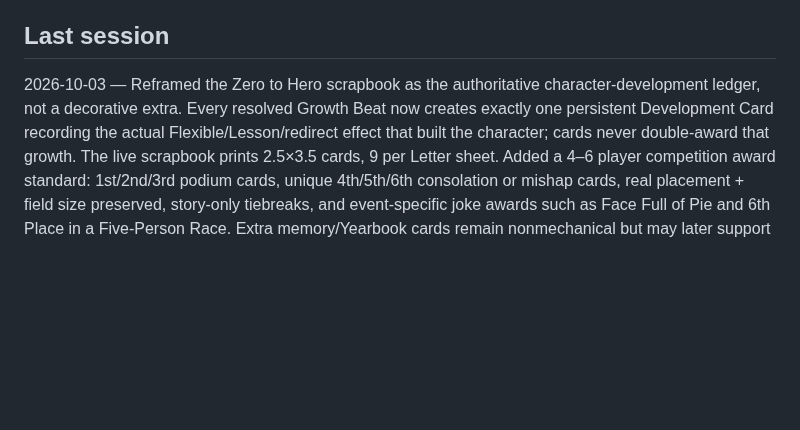
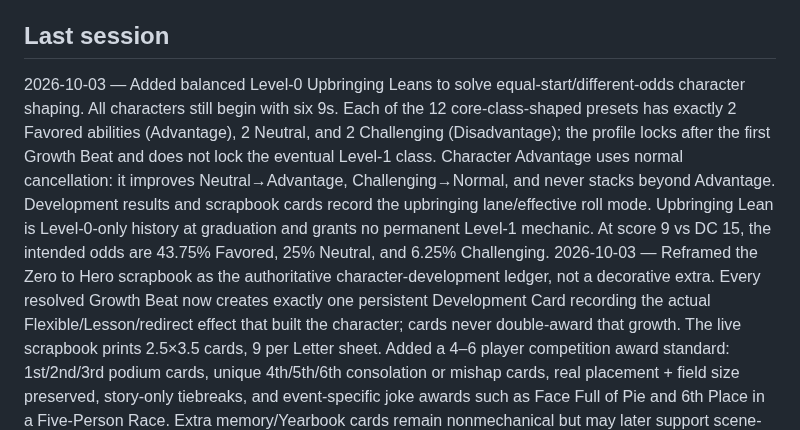
Before and after one commit to cbw29512/oneshot-forge, a Markdown page: docs/STATUS.md, the part around the change. GitHub-like rendering; blank space fills up the shorter version.

Commit message:
Record balanced Upbringing Lean system

```diff
--- a/docs/STATUS.md
+++ b/docs/STATUS.md
@@ -61,6 +61,7 @@ Live: https://cbw29512.github.io/oneshot-forge/
 - Write two curated Quiet Seals nights in one day
 
 ## Last session
+2026-10-03 — Added balanced Level-0 Upbringing Leans to solve equal-start/different-odds character shaping. All characters still begin with six 9s. Each of the 12 core-class-shaped presets has exactly 2 Favored abilities (Advantage), 2 Neutral, and 2 Challenging (Disadvantage); the profile locks after the first Growth Beat and does not lock the eventual Level-1 class. Character Advantage uses normal cancellation: it improves Neutral→Advantage, Challenging→Normal, and never stacks beyond Advantage. Development results and scrapbook cards record the upbringing lane/effective roll mode. Upbringing Lean is Level-0-only history at graduation and grants no permanent Level-1 mechanic. At score 9 vs DC 15, the intended odds are 43.75% Favored, 25% Neutral, and 6.25% Challenging.
 2026-10-03 — Reframed the Zero to Hero scrapbook as the authoritative character-development ledger, not a decorative extra. Every resolved Growth Beat now creates exactly one persistent Development Card recording the actual Flexible/Lesson/redirect effect that built the character; cards never double-award that growth. The live scrapbook prints 2.5×3.5 cards, 9 per Letter sheet. Added a 4–6 player competition award standard: 1st/2nd/3rd podium cards, unique 4th/5th/6th consolation or mishap cards, real placement + field size preserved, story-only tiebreaks, and event-specific joke awards such as Face Full of Pie and 6th Place in a Five-Person Race. Extra memory/Yearbook cards remain nonmechanical but may later support scene-specific Character Advantage.
 2026-10-03 — Added From Zero to Hero graduation keepsakes. After a valid 27–30 base array and 2014/2024 path selection, the site now unlocks a printable two-page packet: a formal Hearthcross Coming-of-Age Certificate and a compact Origin Chronicle built from the seven Yearbook entries plus family, aspiration, relationships, reputation/scars, training, possessions/heirloom history, important choices, critical results, and final array. Certificate-only and full-packet print modes are separate. Signature lines are Player, DM, Mentor/Guardian, and Hearthcross Witness. Keepsakes are CI-locked as commemorative only: no feat, proficiency, ASI, spell, class feature, item power, DP, or other mechanic, and they cannot claim a Level-1 class before certified class conversion is wired.
 2026-10-03 — Improved From Zero to Hero continuity between headline mini-adventures. Each of the three yearly Growth Beats is now explicitly a shared group situation in which every player character gets one Development Check before the beat can close; spotlight order rotates, support is allowed, and later checks respond to the changed fiction rather than repeating the first player's roll. Added a required story-only Yearbook after each year (memory, relationship shift, aspiration review, Hearthcross change) plus six between-year seasonal interludes and a seven-year visible village timeline. Yearbook/interlude material grants no DP but can later justify Character Advantage when specifically relevant. UI now saves these memories into the character timeline and age advancement waits for the Yearbook entry.
```
